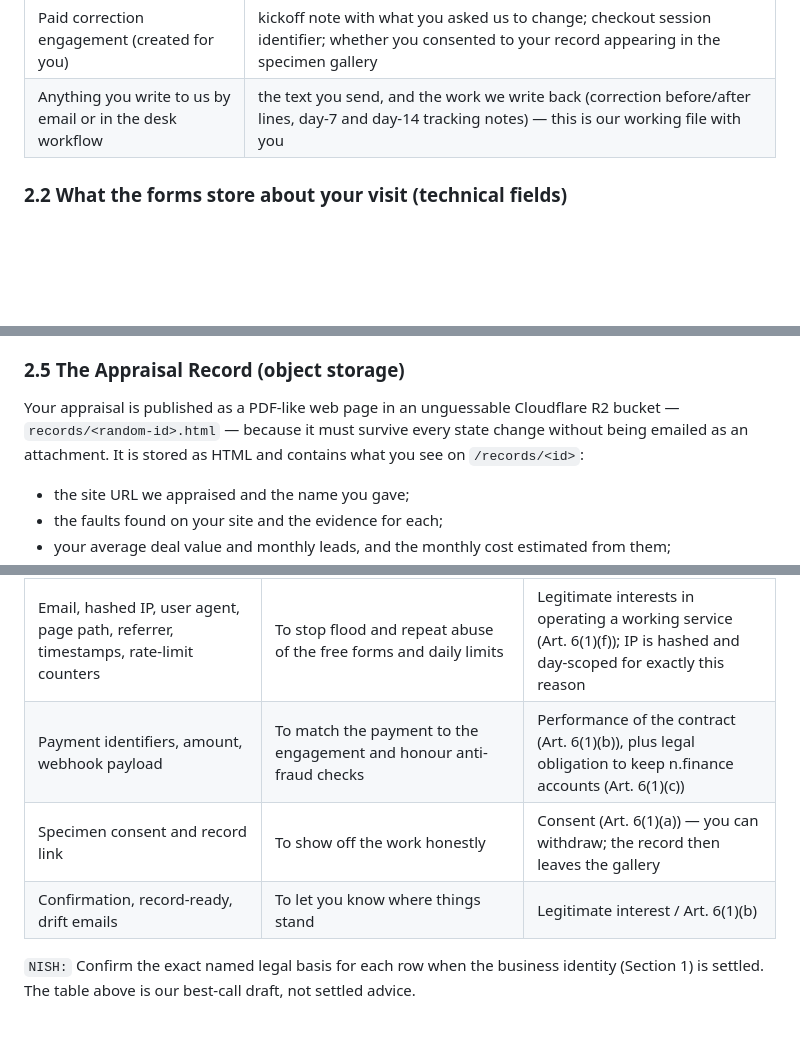
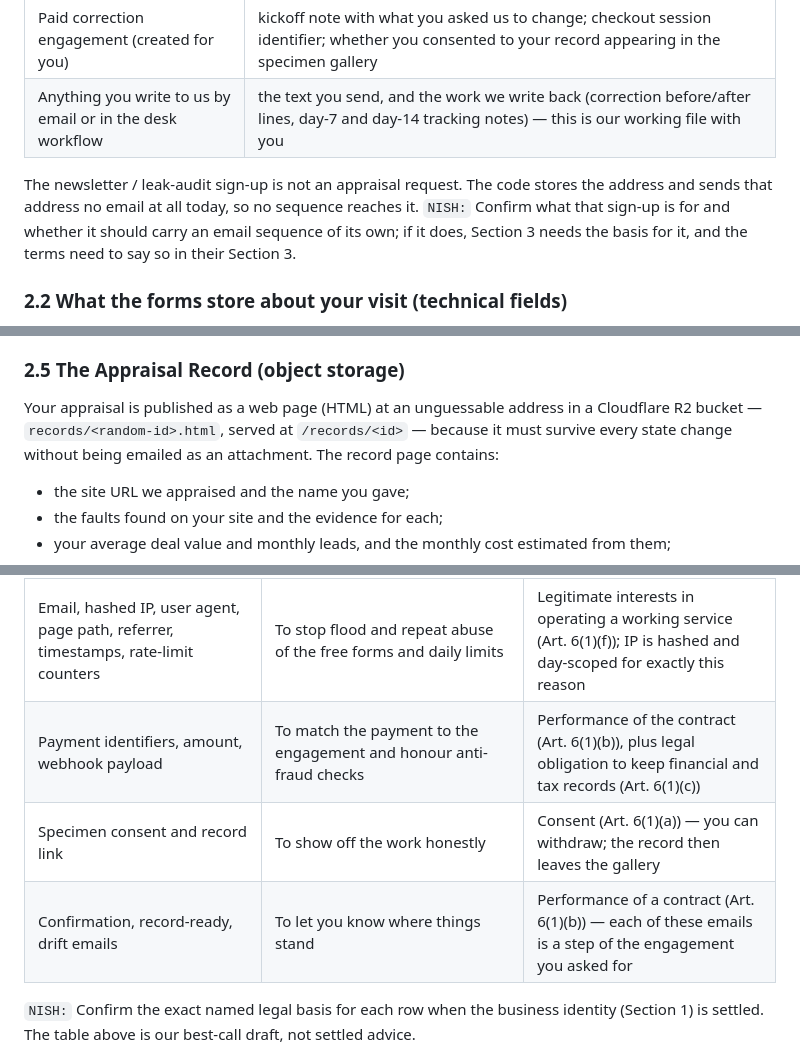
Before and after one commit to Nishfleet/TinyStudio.io-public, a Markdown page: docs/legal/privacy-draft.md, 3 parts joined by grey strips. Drawn GitHub-style; blank space fills up the shorter version.

Commit message:
docs: name the legal basis and the record format in the drafts
Fix the four open review points on the privacy and terms drafts: the
payment row's legal obligation now reads as financial and tax records,
the Appraisal Record is described as a web page (HTML) at an unguessable
address, the emails row names one legal basis (Art. 6(1)(b)), and the
terms say the appraisal-only email line covers the appraisal, with the
newsletter sign-up reconciled in privacy section 2.1.

```diff
--- a/docs/legal/privacy-draft.md
+++ b/docs/legal/privacy-draft.md
@@ -32,6 +32,12 @@ described below. We do not ask for passwords, card details on this site
 | Website Appraisal request or waitlist entry | your website (site URL); what kind of business it is (business type); your average deal value per customer; your rough number of leads per month; your name; your email address; the request month; a referral code, when you quote one |
 | Paid correction engagement (created for you) | kickoff note with what you asked us to change; checkout session identifier; whether you consented to your record appearing in the specimen gallery |
 | Anything you write to us by email or in the desk workflow | the text you send, and the work we write back (correction before/after lines, day-7 and day-14 tracking notes) — this is our working file with you |
+
+The newsletter / leak-audit sign-up is not an appraisal request. The code
+stores the address and sends that address no email at all today, so no
+sequence reaches it. `NISH:` Confirm what that sign-up is for and whether it
+should carry an email sequence of its own; if it does, Section 3 needs the
+basis for it, and the terms need to say so in their Section 3.
 
 ### 2.2 What the forms store about your visit (technical fields)
 
@@ -78,10 +84,10 @@ run happened, with the hashed IP and user agent as above.
 
 ### 2.5 The Appraisal Record (object storage)
 
-Your appraisal is published as a PDF-like web page in an unguessable Cloudflare
-R2 bucket — `records/<random-id>.html` — because it must survive every state
-change without being emailed as an attachment. It is stored as HTML and
-contains what you see on `/records/<id>`:
+Your appraisal is published as a web page (HTML) at an unguessable address in a
+Cloudflare R2 bucket — `records/<random-id>.html`, served at `/records/<id>` —
+because it must survive every state change without being emailed as an
+attachment. The record page contains:
 
 - the site URL we appraised and the name you gave;
 - the faults found on your site and the evidence for each;
@@ -112,9 +118,9 @@ consent copy matches the flag exactly.
 | Name, email, website, business type, deal value, monthly leads, referral code | To send the appraisal you asked for; to hold your slot on this month or the waitlist; to send the record and the confirmation | Performance of a contract (steps taken at your request before payment: GDPR Art. 6(1)(b)) |
 | Deal value, monthly leads, website, faults and evidence, correction lines, tracking notes, kickoff note | To do the work you paid for and to prove the result | Performance of the consented contract for the paid correction (Art. 6(1)(b)) |
 | Email, hashed IP, user agent, page path, referrer, timestamps, rate-limit counters | To stop flood and repeat abuse of the free forms and daily limits | Legitimate interests in operating a working service (Art. 6(1)(f)); IP is hashed and day-scoped for exactly this reason |
-| Payment identifiers, amount, webhook payload | To match the payment to the engagement and honour anti-fraud checks | Performance of the contract (Art. 6(1)(b)), plus legal obligation to keep n.finance accounts (Art. 6(1)(c)) |
+| Payment identifiers, amount, webhook payload | To match the payment to the engagement and honour anti-fraud checks | Performance of the contract (Art. 6(1)(b)), plus legal obligation to keep financial and tax records (Art. 6(1)(c)) |
 | Specimen consent and record link | To show off the work honestly | Consent (Art. 6(1)(a)) — you can withdraw; the record then leaves the gallery |
-| Confirmation, record-ready, drift emails | To let you know where things stand | Legitimate interest / Art. 6(1)(b) |
+| Confirmation, record-ready, drift emails | To let you know where things stand | Performance of a contract (Art. 6(1)(b)) — each of these emails is a step of the engagement you asked for |
 
 `NISH:` Confirm the exact named legal basis for each row when the business
 identity (Section 1) is settled. The table above is our best-call draft, not
```
Also changed, not shown: docs/legal/terms-draft.md (+7 -4 lines).
